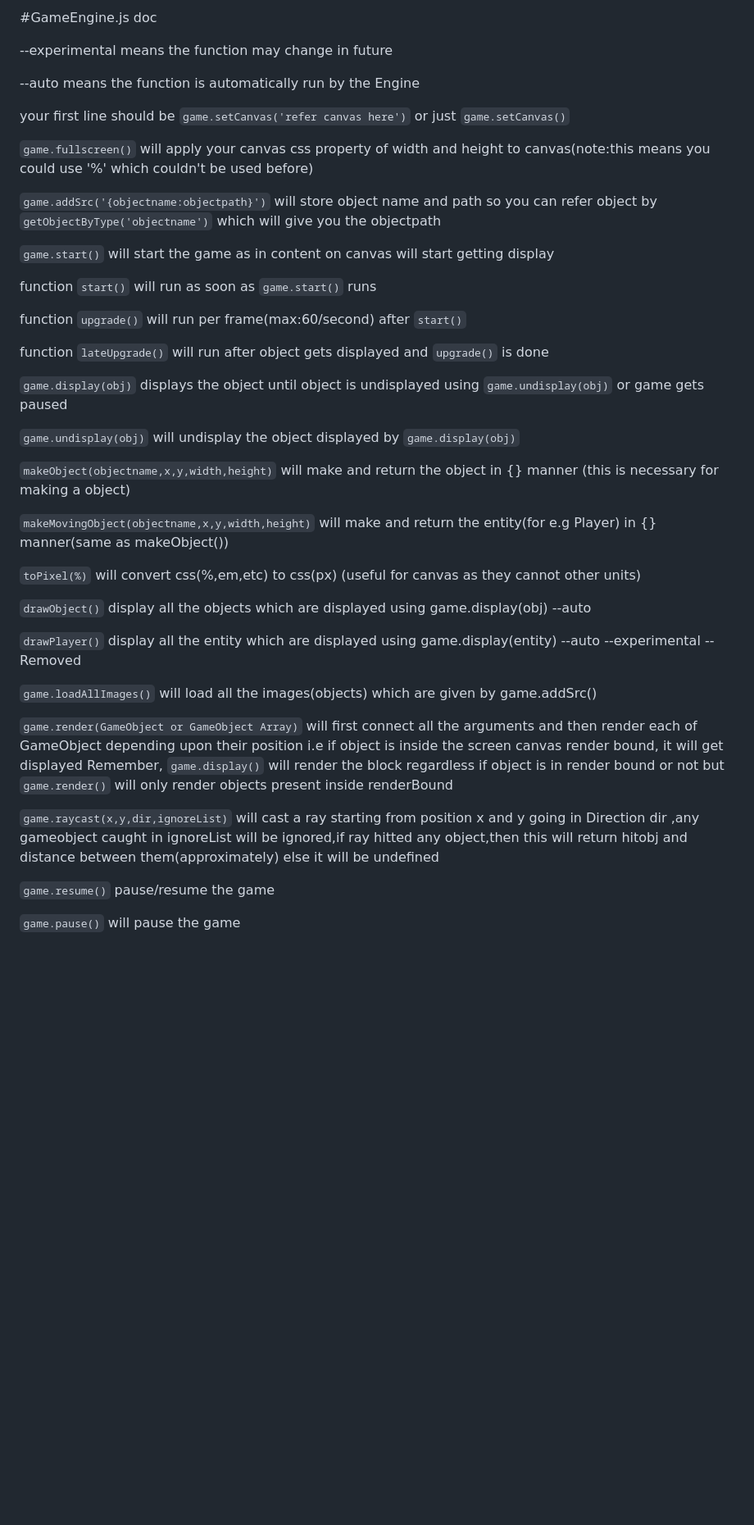
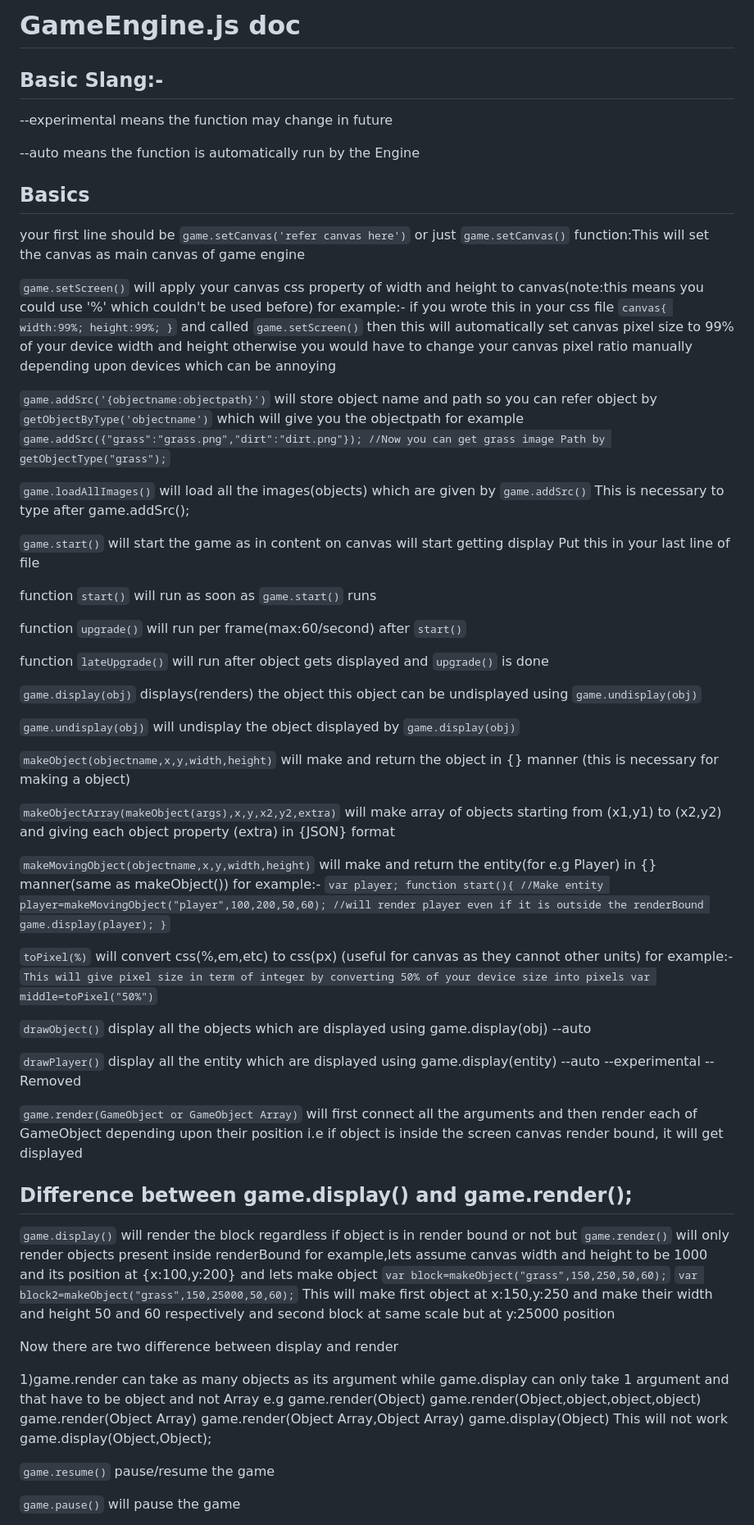
Before and after one commit to pojeesahil/JS-canvas-GameEngine, a Markdown page: README.md, the part around the change printed below. Shown: that part at 82% size. GitHub-like rendering; blank space fills up the shorter version.

Commit message:
made readme neat

```diff
--- a/README.md
+++ b/README.md
@@ -1,16 +1,36 @@
-#GameEngine.js doc
+# GameEngine.js doc
 
+## Basic Slang:-
 --experimental means the function may change in future
 
 --auto means the function is automatically run by the Engine
 
+## Basics
 your first line should be `game.setCanvas('refer canvas here')` or just `game.setCanvas()`
+function:This will set the canvas as main canvas of game engine
 
-`game.fullscreen()` will apply your canvas css property of width and height to canvas(note:this means you could use '%' which couldn't be used before)
+`game.setScreen()` will apply your canvas css property of width and height to canvas(note:this means you could use '%' which couldn't be used before)
+for example:-
+if you wrote this in your css file
+`canvas{
+width:99%;
+height:99%;
+}`
+and called
+`game.setScreen()`
+then this will automatically set canvas pixel size to 99% of your device width and height otherwise you would have to change your canvas pixel ratio manually depending upon devices which can be annoying
 
 `game.addSrc('{objectname:objectpath}')` will store object name and path so you can refer object by `getObjectByType('objectname')` which will give you the objectpath
+for example
+`game.addSrc({"grass":"grass.png","dirt":"dirt.png"});
+//Now you can get grass image Path by
+getObjectType("grass");`
+
+`game.loadAllImages()` will load all the images(objects) which are given by `game.addSrc()`
+This is necessary to type after game.addSrc();
 
 `game.start()` will start the game as in content on canvas will start getting display
+Put this in your last line of file
 
 function `start()` will run as soon as `game.start()` runs
 
@@ -18,26 +38,55 @@ function `upgrade()` will run per frame(max:60/second) after `start()`
 
 function `lateUpgrade()` will run after object gets displayed and `upgrade()` is done
 
-`game.display(obj)` displays the object until object is undisplayed using `game.undisplay(obj)` or game gets paused
+`game.display(obj)` displays(renders) the object
+this object can be undisplayed using `game.undisplay(obj)`
 
 `game.undisplay(obj)` will undisplay the object displayed by `game.display(obj)`
 
 `makeObject(objectname,x,y,width,height)` will make and return the object in {} manner (this is necessary for making a object)
 
+`makeObjectArray(makeObject(args),x,y,x2,y2,extra)` will make array of objects starting from (x1,y1) to (x2,y2) and giving each object property (extra) in {JSON} format
+
 `makeMovingObject(objectname,x,y,width,height)` will make and return the entity(for e.g Player) in {} manner(same as makeObject())
+for example:-
+`var player;
+function start(){
+//Make entity
+player=makeMovingObject("player",100,200,50,60);
+//will render player even if it is outside the renderBound
+game.display(player);
+}`
 
 `toPixel(%)` will convert css(%,em,etc) to css(px) (useful for canvas as they cannot other units)
+for example:-
+`This will give pixel size in term of integer by converting 50% of your device size into pixels
+var middle=toPixel("50%")`
 
 `drawObject()` display all the objects which are displayed using game.display(obj) --auto
 
 `drawPlayer()` display all the entity which are displayed using game.display(entity) --auto --experimental --Removed
 
-`game.loadAllImages()` will load all the images(objects) which are given by game.addSrc()
+`game.render(GameObject or GameObject Array)` will first connect all the arguments and then render each of GameObject depending upon their position i.e if object is inside the screen canvas render bound, it will get displayed
 
-`game.render(GameObject or GameObject Array)` will first connect all the arguments and then render each of GameObject depending upon their position i.e if object is inside the screen canvas render bound, it will get displayed
-Remember, `game.display()` will render the block regardless if object is in render bound or not but `game.render()` will only render objects present inside renderBound
+## Difference between game.display() and game.render();
+`game.display()` will render the block regardless if object is in render bound or not but `game.render()` will only render objects present inside renderBound
+for example,lets assume canvas width and height to be 1000 and its position at {x:100,y:200}
+and lets make object
+`var block=makeObject("grass",150,250,50,60);`
+`var block2=makeObject("grass",150,25000,50,60);`
+This will make first object at x:150,y:250 and make their width and height 50 and 60 respectively and second block at same scale but at y:25000 position
 
-`game.raycast(x,y,dir,ignoreList)` will cast a ray starting from position x and y going in Direction dir ,any gameobject caught in ignoreList will be ignored,if ray hitted any object,then this will return hitobj and distance between them(approximately) else it will be undefined
+Now there are two difference between display and render
+
+1)game.render can take as many objects as its argument while game.display can only take 1 argument and that have to be object and not Array
+e.g
+game.render(Object)
+game.render(Object,object,object,object)
+game.render(Object Array)
+game.render(Object Array,Object Array)
+game.display(Object)
+This will not work
+game.display(Object,Object);
 
 `game.resume()` pause/resume the game
 
```
Also changed, not shown: other parts of README.md (+78 -6 lines).
